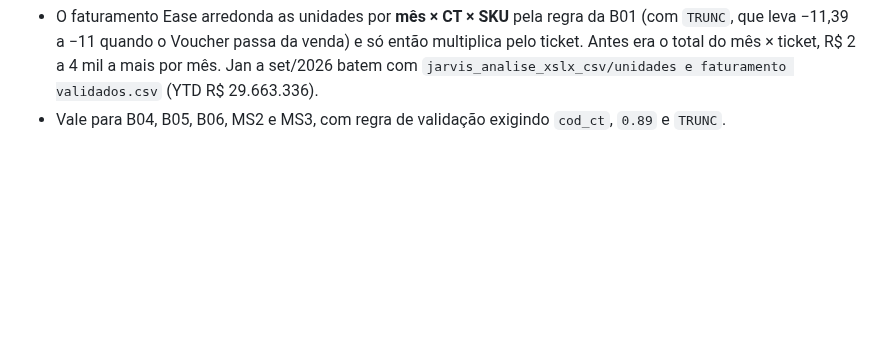
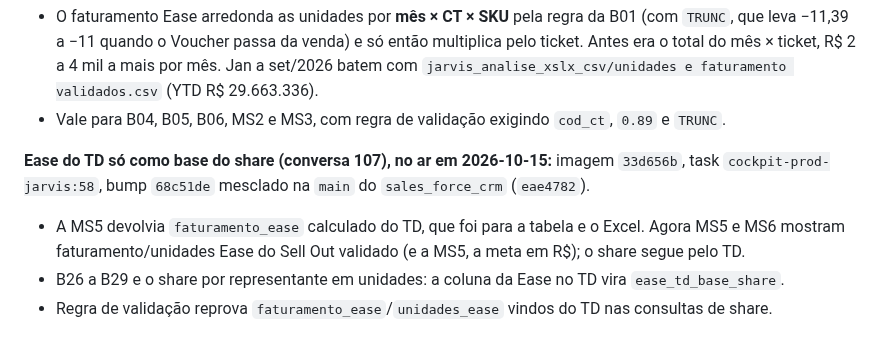
Before and after one commit to easelabs-bianalytics/ai_chatbot_ease, a Markdown page: docs/plan.md, the part around the change. GitHub-like rendering; blank space fills up the shorter version.

Commit message:
plan: Ease do TD só como base do share no ar (33d656b)

```diff
--- a/docs/plan.md
+++ b/docs/plan.md
@@ -2492,3 +2492,11 @@ cita meta e realizado na mesma frase, com "R$", e só fala de unidades quando a
   total do mês × ticket, R$ 2 a 4 mil a mais por mês. Jan a set/2026 batem com
   `jarvis_analise_xslx_csv/unidades e faturamento validados.csv` (YTD R$ 29.663.336).
 - Vale para B04, B05, B06, MS2 e MS3, com regra de validação exigindo `cod_ct`, `0.89` e `TRUNC`.
+
+**Ease do TD só como base do share (conversa 107), no ar em 2026-10-15:** imagem `33d656b`, task
+`cockpit-prod-jarvis:58`, bump `68c51de` mesclado na `main` do `sales_force_crm` (`eae4782`).
+
+- A MS5 devolvia `faturamento_ease` calculado do TD, que foi para a tabela e o Excel. Agora MS5 e MS6
+  mostram faturamento/unidades Ease do Sell Out validado (e a MS5, a meta em R$); o share segue pelo TD.
+- B26 a B29 e o share por representante em unidades: a coluna da Ease no TD vira `ease_td_base_share`.
+- Regra de validação reprova `faturamento_ease`/`unidades_ease` vindos do TD nas consultas de share.
```
